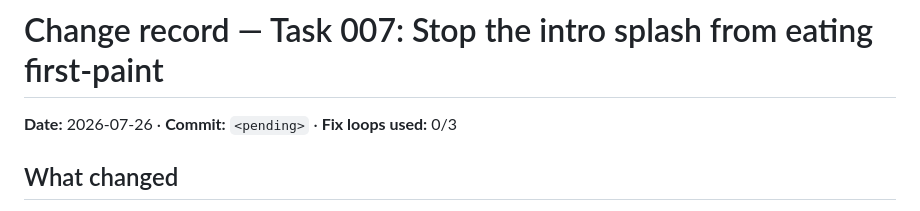
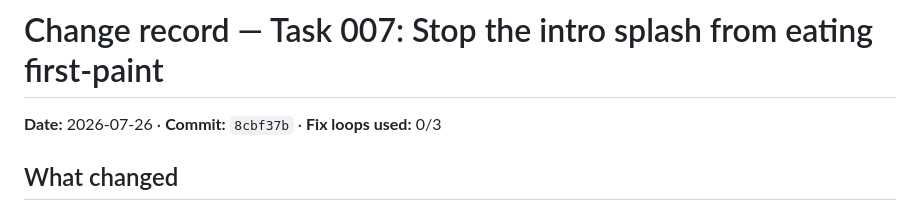
Before and after one commit to soumyachk101/PDF_Master, a Markdown page: .thekedar/changes/task-007.md, the part around the change. Drawn GitHub-style.

```diff
--- a/.thekedar/changes/task-007.md
+++ b/.thekedar/changes/task-007.md
@@ -1,6 +1,6 @@
 # Change record — Task 007: Stop the intro splash from eating first-paint
 
-**Date:** 2026-07-26 · **Commit:** `<pending>` · **Fix loops used:** 0/3
+**Date:** 2026-07-26 · **Commit:** `8cbf37b` · **Fix loops used:** 0/3
 
 ## What changed
 
```
Also changed, not shown: .thekedar/PROJECT_STATE.md (+45 -7 lines).
